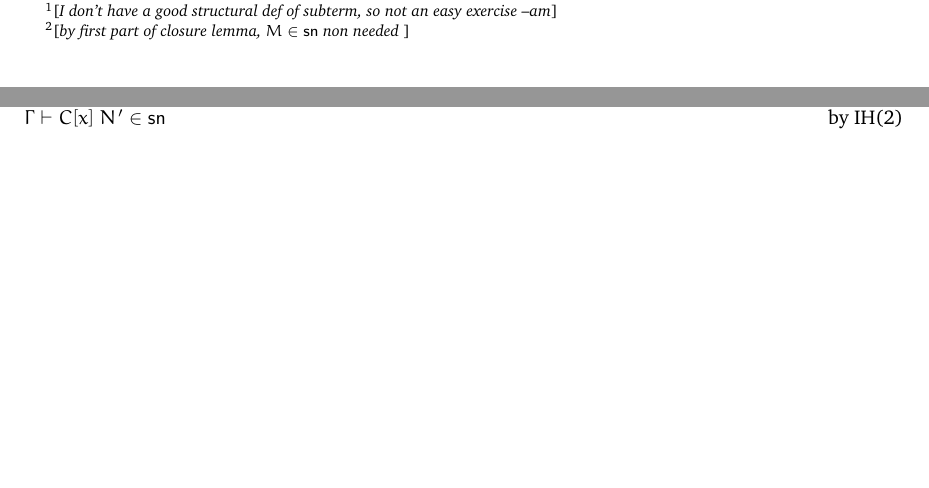
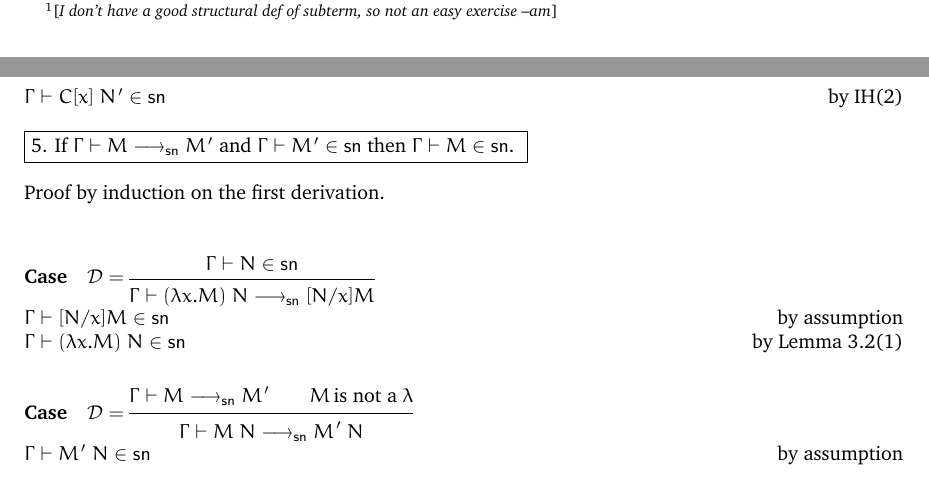
Before and after one commit to andreasabel/strong-normalization, a LaTeX document (sn-proof/sn-proof.tex): two parts of pages 2 and 5 of 15, joined at a grey line, cut so that both start at the same text, the shorter picture padded with empty space. Compiled offline with pdfLaTeX.

Commit message:
Minor edits

```diff
--- a/sn-proof/sn-proof.tex
+++ b/sn-proof/sn-proof.tex
@@ -274,5 +273,5 @@ We will write $M \in \csn$ for $M$ is strongly normalizing in our ``informal def
                   and $\Gamma \vdash N \in \csn$
-                 then $\Gamma \vdash (\lambda x.M) \;N \in \csn$.\ednote{by first part of closure lemma, $M \in \csn$ non needed }
+                 then $\Gamma \vdash (\lambda x.M) \;N \in \csn$.
   \item\label{pp2} If $\Gamma \vdash M \in \csn$
                   and $\Gamma \vdash N \in \csn$ where $M$ is not a $\lambda$
                  then $\Gamma \vdash M\;N \in \csn$. (we also have $\Gamma
@@ -403,6 +404,31 @@ $\Gamma \vdash C_1[x] \in \csn$ is smaller than $\Gamma \vdash C[x] \in \csn$
 $\Gamma \vdash N' \in \csn$ \hfill by assumption $\Gamma \vdash N \in
 \csn$ \\
 $\Gamma \vdash C[x]~N' \in \csn$ \hfill by IH(\ref{cp3})
+\\[1em]
+\fbox{\ref{cp5}. If $\Gamma \vdash M\redsn M'$ and $\Gamma \vdash M' \in \csn$ then
+     $\Gamma \vdash M \in \csn$. }
+\\[1em]
+Proof by induction on the first derivation.
+\\
+\paragraph{Case}$\D = \ianc{\Gamma \vdash N \in \csn}
+                          {\Gamma \vdash (\lambda x.M)\;N \redsn [N/x]M}{}$
+\\
+$\Gamma \vdash [N/x]M \in \csn$ \hfill by assumption \\
+$\Gamma \vdash (\lambda x.M)\;N \in \csn$ \hfill by Lemma \ref{lem:psn}(\ref{pp1})
+
+
+\paragraph{Case} $\D =
+\ianc {\Gamma \vdash M \redsn M' \qquad M\,\text{is not a}\;\lambda}
+      {\Gamma \vdash M\;N \redsn M'\;N}{}$
+\\
+$\Gamma \vdash M'\;N \in \csn$ \hfill by assumption \\
+
+??
+% IH If $\Gamma \vdash M' \csn then $\Gamma \vdash M \csn$
+%  H \Gamma \vdash M'\;N \in \csn
+% --------------------------------------
+%    \Gamma \vdash M\;N \in \csn
+
 
   % \begin{enumerate}
   % \item todo
```
Also changed, not shown: sn-proof/sn-proof.tex (11 more changed lines).
